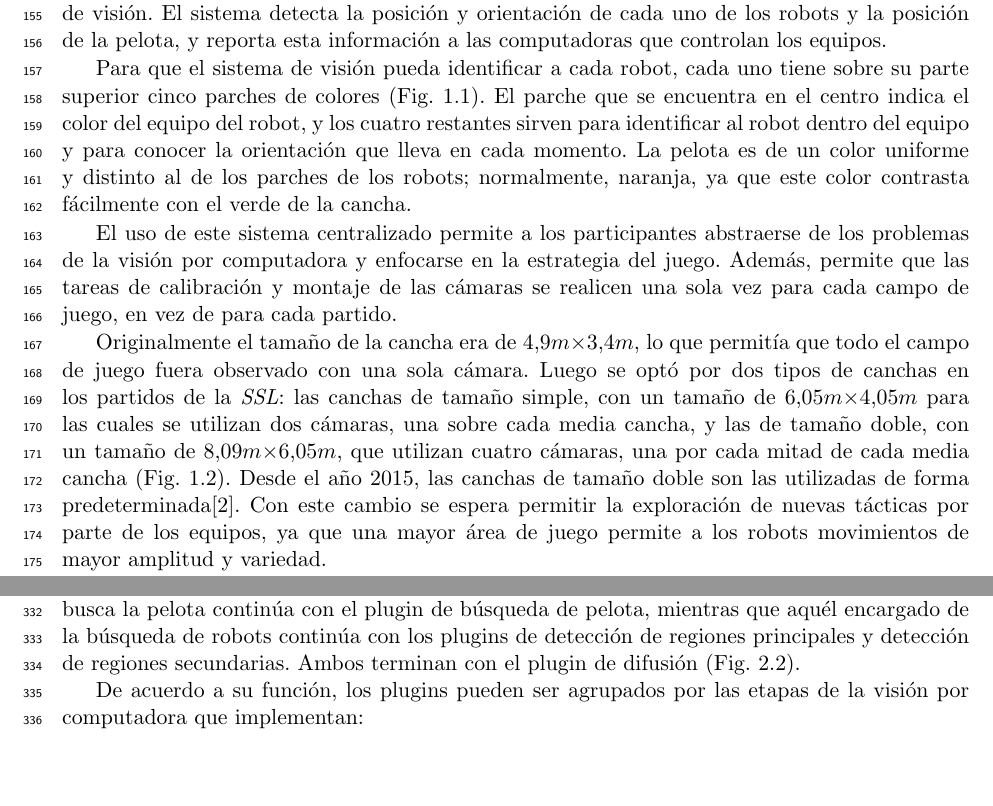
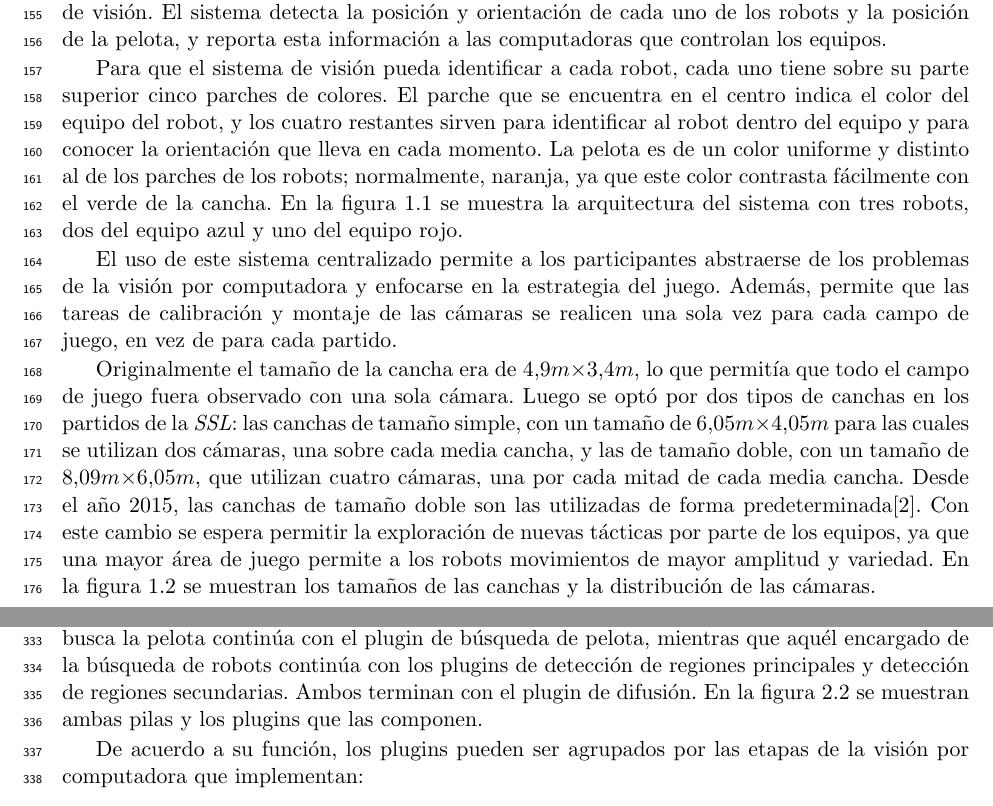
Before and after one commit to dracometallium/tesis-lic2, a LaTeX thesis (tesis.tex, which reads tex/mt_videoserver.tex, tex/robocup.tex): two parts of pages 9 and 17 of 49, joined at a grey line, cut so that both start at the same text, the shorter picture padded with empty space. Compiled offline with pdfLaTeX.

Commit message:
Cambiamos los (Fig. algo) por oraciones completas.

```diff
--- a/tex/mt_videoserver.tex
+++ b/tex/mt_videoserver.tex
@@ -49,7 +49,8 @@ de color, segmentación de color y morfología. El hilo de procesamiento que bus
 la pelota continúa con el plugin de búsqueda de pelota, mientras que aquél
 encargado de la búsqueda de robots continúa con los plugins de detección de
 regiones principales y detección de regiones secundarias. Ambos terminan con el
-plugin de difusión (Fig. \ref{pilasPlugins}).
+plugin de difusión. En la figura \ref{pilasPlugins} se muestran ambas pilas y
+los plugins que las componen.
 
 \begin{figure}[!h]
 
--- a/tex/robocup.tex
+++ b/tex/robocup.tex
@@ -26,12 +26,14 @@ posición y orientación de cada uno de los robots y la posición de la pelota,
 reporta esta información a las computadoras que controlan los equipos.
 
 Para que el sistema de visión pueda identificar a cada robot, cada uno tiene
-sobre su parte superior cinco parches de colores (Fig. \ref{sistemaVG}). El
-parche que se encuentra en el centro indica el color del equipo del robot, y los
-cuatro restantes sirven para identificar al robot dentro del equipo y para
-conocer la orientación que lleva en cada momento. La pelota es de un color
-uniforme y distinto al de los parches de los robots; normalmente, naranja, ya
-que este color contrasta fácilmente con el verde de la cancha.
+sobre su parte superior cinco parches de colores. El parche que se encuentra
+en el centro indica el color del equipo del robot, y los cuatro restantes
+sirven para identificar al robot dentro del equipo y para conocer la
+orientación que lleva en cada momento. La pelota es de un color uniforme y
+distinto al de los parches de los robots; normalmente, naranja, ya que este
+color contrasta fácilmente con el verde de la cancha. En la figura
+\ref{sistemaVG} se muestra la arquitectura del sistema con tres robots, dos
+del equipo azul y uno del equipo rojo.
 
 \begin{figure}[!h]
 
@@ -49,17 +51,18 @@ los problemas de la visión por computadora y enfocarse en la estrategia del
 juego. Además, permite que las tareas de calibración y montaje de las cámaras se
 realicen una sola vez para cada campo de juego, en vez de para cada partido.
 
-Originalmente el tamaño de la cancha era de 4,9$m\times$3,4$m$, lo que permitía
-que todo el campo de juego fuera observado con una sola cámara. Luego se optó
-por dos tipos de canchas en los partidos de la \emph{SSL}: las canchas de tamaño
-simple, con un tamaño de 6,05$m\times$4,05$m$ para las cuales se utilizan dos
-cámaras, una sobre cada media cancha, y las de tamaño doble, con un tamaño de
-8,09$m\times$6,05$m$, que utilizan cuatro cámaras, una por cada mitad de cada
-media cancha (Fig. \ref{cancha}). Desde el año 2015, las canchas de tamaño doble
-son las utilizadas de forma predeterminada\cite{sslrules2015}. Con este cambio
-se espera permitir la exploración de nuevas tácticas por parte de los equipos,
-ya que una mayor área de juego permite a los robots movimientos de mayor
-amplitud y variedad.
+Originalmente el tamaño de la cancha era de 4,9$m\times$3,4$m$, lo que
+permitía que todo el campo de juego fuera observado con una sola cámara. Luego
+se optó por dos tipos de canchas en los partidos de la \emph{SSL}: las canchas
+de tamaño simple, con un tamaño de 6,05$m\times$4,05$m$ para las cuales se
+utilizan dos cámaras, una sobre cada media cancha, y las de tamaño doble, con
+un tamaño de 8,09$m\times$6,05$m$, que utilizan cuatro cámaras, una por cada
+mitad de cada media cancha. Desde el año 2015, las canchas de tamaño doble son
+las utilizadas de forma predeterminada\cite{sslrules2015}. Con este cambio se
+espera permitir la exploración de nuevas tácticas por parte de los equipos, ya
+que una mayor área de juego permite a los robots movimientos de mayor amplitud
+y variedad. En la figura \ref{cancha} se muestran los tamaños de las canchas y
+la distribución de las cámaras.
 
 \begin{figure}[!h]
 
```
